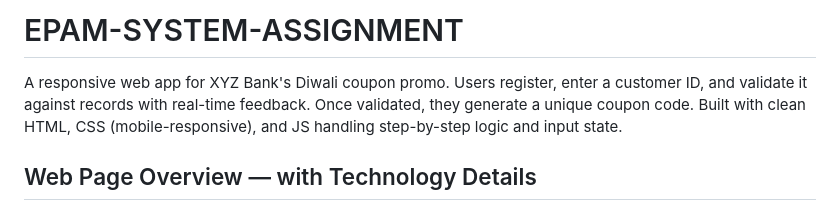
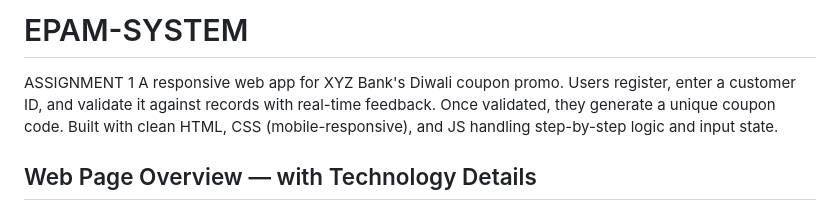
Before and after one commit to vivanshrathore/EPAM-SYSTEM-ASSIGNMENT, a Markdown page: README.md, the part around the change. Drawn GitHub-style.

Commit message:
Revise project title and assignment details in README
Updated project title and clarified assignment number in README.

```diff
--- a/README.md
+++ b/README.md
@@ -1,4 +1,5 @@
-# EPAM-SYSTEM-ASSIGNMENT
+# EPAM-SYSTEM
+ASSIGNMENT 1
 A responsive web app for XYZ Bank's Diwali coupon promo. Users register, enter a customer ID, and validate it against records with real-time feedback. Once validated, they generate a unique coupon code. Built with clean HTML, CSS (mobile-responsive), and JS handling step-by-step logic and input state.
 
 ## Web Page Overview — with Technology Details
```
